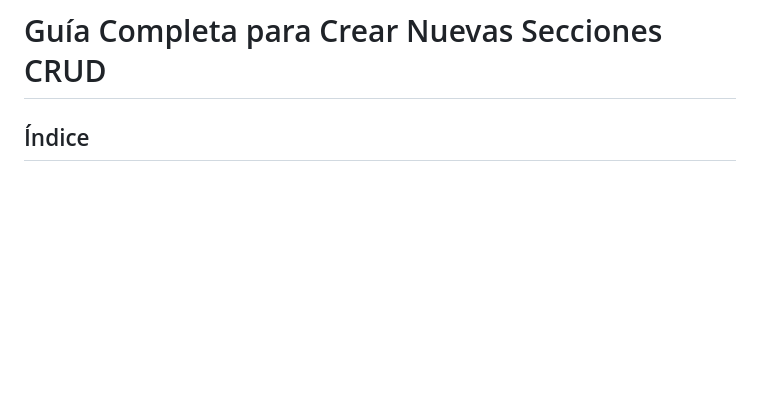
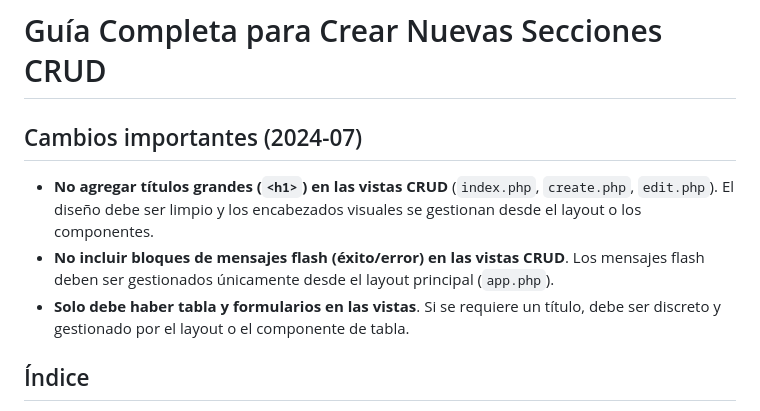
Before and after one commit to dagargon89/comunidades_v3, a Markdown page: GUIA_CREACION_SECCIONES_CRUD.md, the part around the change. Rendered like a GitHub page; blank space fills up the shorter version.

Commit message:
Actualización de la guía de creación de secciones CRUD con nuevas directrices sobre el uso de encabezados y mensajes flash en las vistas. Se especifica que no se deben incluir títulos grandes ni bloques de mensajes flash en las vistas CRUD, y se establece que solo deben contener tablas y formularios, mejorando así la claridad y el diseño de las interfaces.

```diff
--- a/GUIA_CREACION_SECCIONES_CRUD.md
+++ b/GUIA_CREACION_SECCIONES_CRUD.md
@@ -1,4 +1,10 @@
 # Guía Completa para Crear Nuevas Secciones CRUD
+
+## Cambios importantes (2024-07)
+
+- **No agregar títulos grandes (`<h1>`) en las vistas CRUD** (`index.php`, `create.php`, `edit.php`). El diseño debe ser limpio y los encabezados visuales se gestionan desde el layout o los componentes.
+- **No incluir bloques de mensajes flash (éxito/error) en las vistas CRUD**. Los mensajes flash deben ser gestionados únicamente desde el layout principal (`app.php`).
+- **Solo debe haber tabla y formularios en las vistas**. Si se requiere un título, debe ser discreto y gestionado por el layout o el componente de tabla.
 
 ## Índice
 
```
